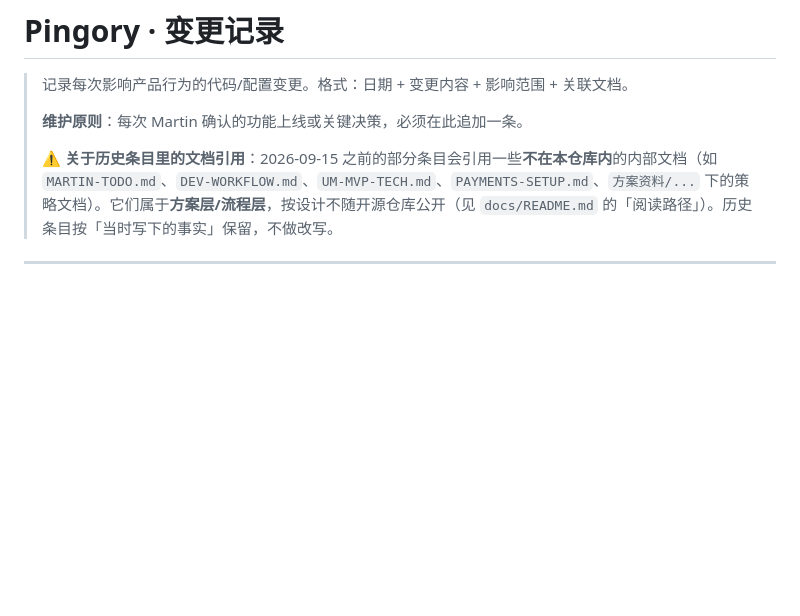
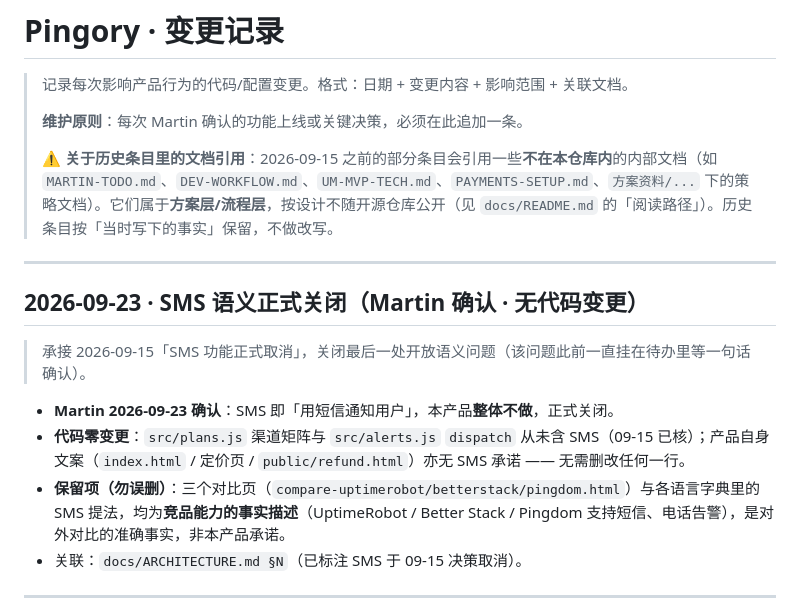
Before and after one commit to martincaoyi/pingory, a Markdown page: docs/CHANGELOG.md, the part around the change. Rendered like a GitHub page; blank space fills up the shorter version.

Commit message:
docs(changelog): SMS 语义正式关闭（Martin 2026-09-23 确认，无代码变更）
承接 2026-09-15「SMS 功能正式取消」，关闭最后一处开放语义问题。代码 plans.js/alerts.js 从未含 SMS；产品文案（首页/定价页/refund.html）亦无承诺 ⇒ 零代码变更。三个对比页 + 8 语言字典的 SMS 提法保留（属 UptimeRobot / Better Stack / Pingdom 竞品能力的事实描述，非本产品承诺）。

```diff
--- a/docs/CHANGELOG.md
+++ b/docs/CHANGELOG.md
@@ -5,6 +5,17 @@
 > **维护原则**：每次 Martin 确认的功能上线或关键决策，必须在此追加一条。
 >
 > ⚠️ **关于历史条目里的文档引用**：2026-09-15 之前的部分条目会引用一些**不在本仓库内**的内部文档（如 `MARTIN-TODO.md`、`DEV-WORKFLOW.md`、`UM-MVP-TECH.md`、`PAYMENTS-SETUP.md`、`方案资料/...` 下的策略文档）。它们属于**方案层/流程层**，按设计不随开源仓库公开（见 `docs/README.md` 的「阅读路径」）。历史条目按「当时写下的事实」保留，不做改写。
+
+---
+
+## 2026-09-23 · SMS 语义正式关闭（Martin 确认 · 无代码变更）
+
+> 承接 2026-09-15「SMS 功能正式取消」，关闭最后一处开放语义问题（该问题此前一直挂在待办里等一句话确认）。
+
+- **Martin 2026-09-23 确认**：SMS 即「用短信通知用户」，本产品**整体不做**，正式关闭。
+- **代码零变更**：`src/plans.js` 渠道矩阵与 `src/alerts.js` `dispatch` 从未含 SMS（09-15 已核）；产品自身文案（`index.html` / 定价页 / `public/refund.html`）亦无 SMS 承诺 —— 无需删改任何一行。
+- **保留项（勿误删）**：三个对比页（`compare-uptimerobot/betterstack/pingdom.html`）与各语言字典里的 SMS 提法，均为**竞品能力的事实描述**（UptimeRobot / Better Stack / Pingdom 支持短信、电话告警），是对外对比的准确事实，非本产品承诺。
+- 关联：`docs/ARCHITECTURE.md §N`（已标注 SMS 于 09-15 决策取消）。
 
 ---
 
```
